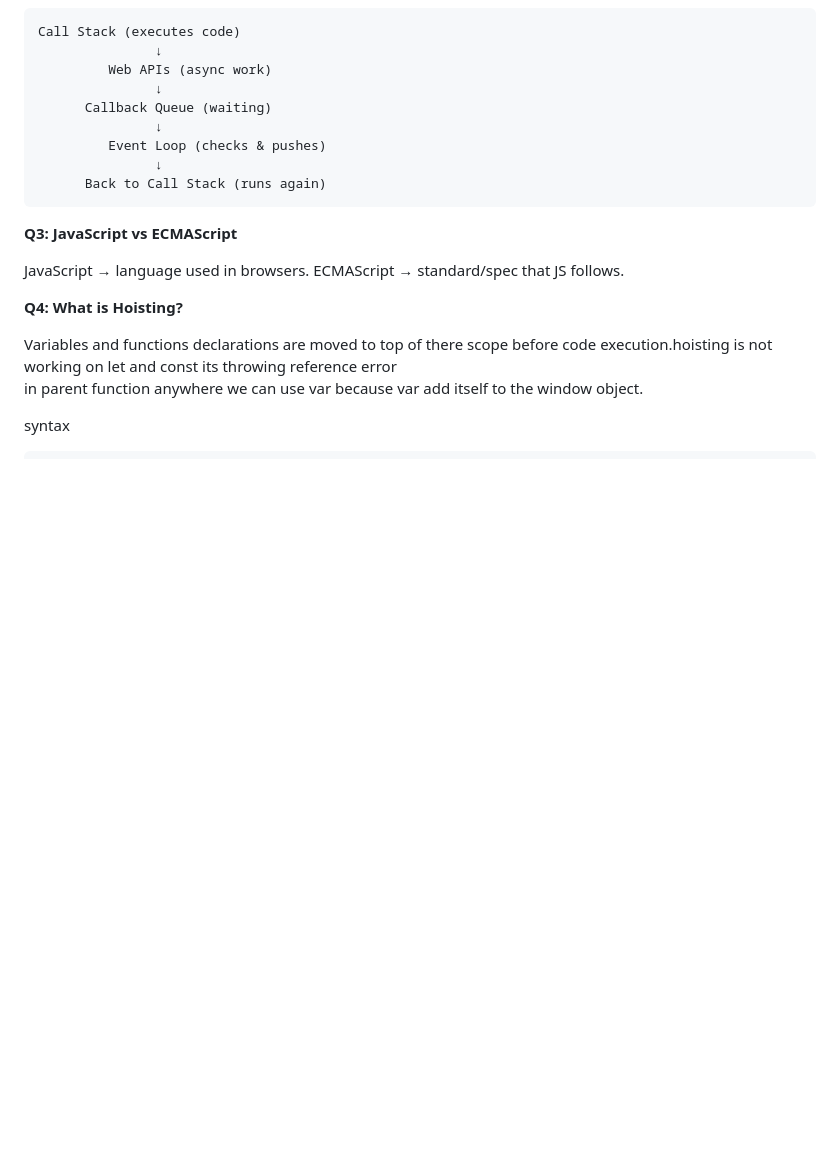
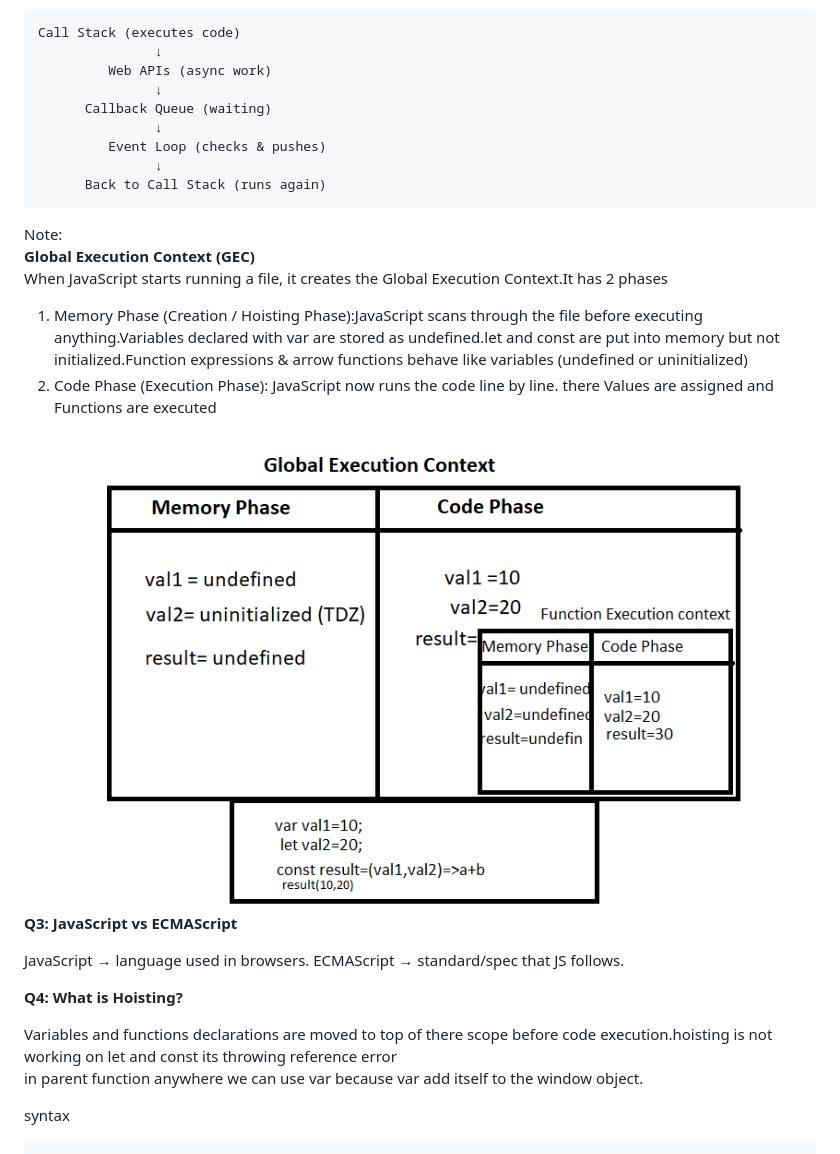
Before and after one commit to SougataMukherjee/interview-kit, a Markdown page: theory/js-ts.md, the part around the change. Rendered like a GitHub page; pictures changed too: theory/img/execution-context.png (added); blank space fills up the shorter version.

Commit message:
restructure technical notes

````diff
--- a/theory/js-ts.md
+++ b/theory/js-ts.md
@@ -34,6 +34,14 @@ Call Stack (executes code)
                ↓
       Back to Call Stack (runs again)
 ```
+Note:
+**Global Execution Context (GEC)**
+When JavaScript starts running a file, it creates the Global Execution Context.It has 2 phases
+1. Memory Phase (Creation / Hoisting Phase):JavaScript scans through the file before executing anything.Variables declared with var are stored as undefined.let and const are put into memory but not initialized.Function expressions & arrow functions behave like variables (undefined or uninitialized)
+2. Code Phase (Execution Phase): JavaScript now runs the code line by line.
+there Values are assigned and Functions are executed
+<img src="./img/execution-context.png" alt="execution"/>
+
 
 **Q3: JavaScript vs ECMAScript**
 
````
